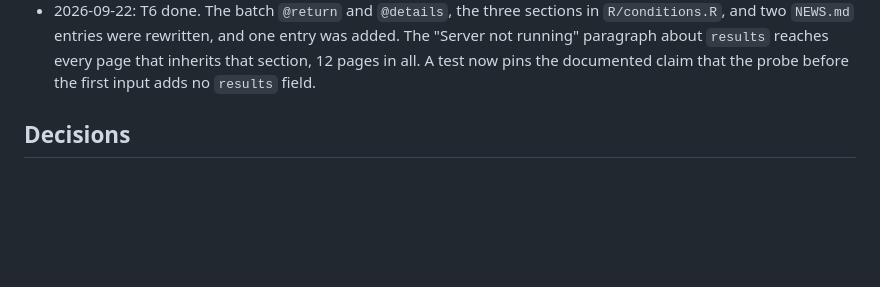
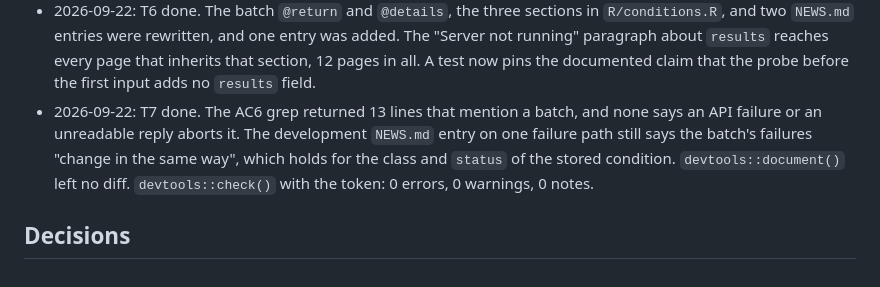
Before and after one commit to jmgirard/rlmstudio, a Markdown page: cairn/milestones/M019-batch-survives-errors.md, the part around one of its changes. Rendered like a GitHub page; blank space fills up the shorter version.

Commit message:
M019 T7: docs sweep and full check

```diff
--- a/cairn/milestones/M019-batch-survives-errors.md
+++ b/cairn/milestones/M019-batch-survives-errors.md
@@ -92,6 +92,7 @@
 - 2026-09-22: T4 done. The three AC4 tests failed on the missing `results` field, then passed. The loop is now a `for` loop that fills a preset list, so the handler can attach the results so far. A named `inputs` still gives a named result, checked against the pre-change code. Full suite: 0 failed.
 - 2026-09-22: T5 done. The AC5 test catches with `tryCatch()`, because `expect_error()` adds a backtrace and never returns the raised object. A planted `error =` catch-all in the batch loop turned it red on both the identity and the call count, and it is green without it.
 - 2026-09-22: T6 done. The batch `@return` and `@details`, the three sections in `R/conditions.R`, and two `NEWS.md` entries were rewritten, and one entry was added. The "Server not running" paragraph about `results` reaches every page that inherits that section, 12 pages in all. A test now pins the documented claim that the probe before the first input adds no `results` field.
+- 2026-09-22: T7 done. The AC6 grep returned 13 lines that mention a batch, and none says an API failure or an unreadable reply aborts it. The development `NEWS.md` entry on one failure path still says the batch's failures "change in the same way", which holds for the class and `status` of the stored condition. `devtools::document()` left no diff. `devtools::check()` with the token: 0 errors, 0 warnings, 0 notes.
 
 ## Decisions
 <!-- owner: implement / review · append-only; milestone-local; promote
```
Also changed, not shown: other parts of cairn/milestones/M019-batch-survives-errors.md (+1 -1 lines).
